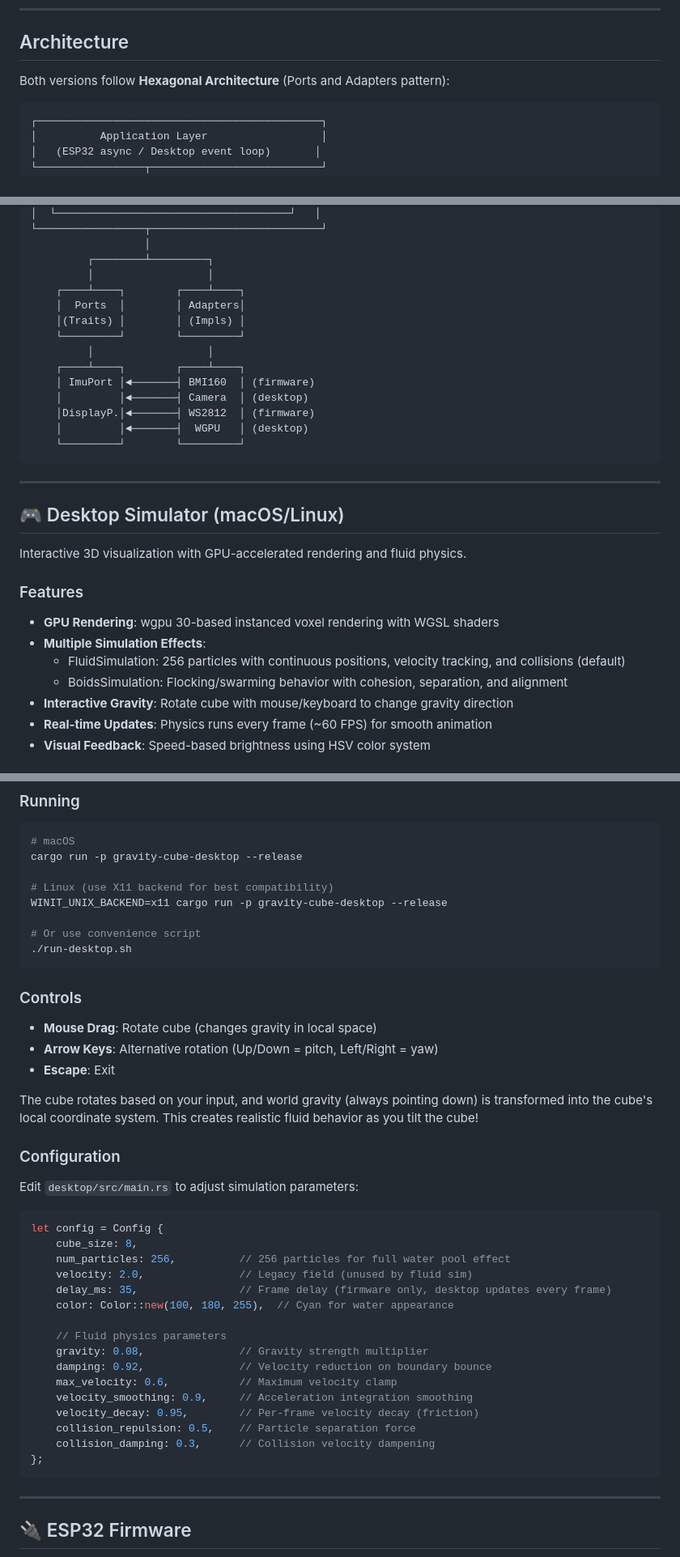
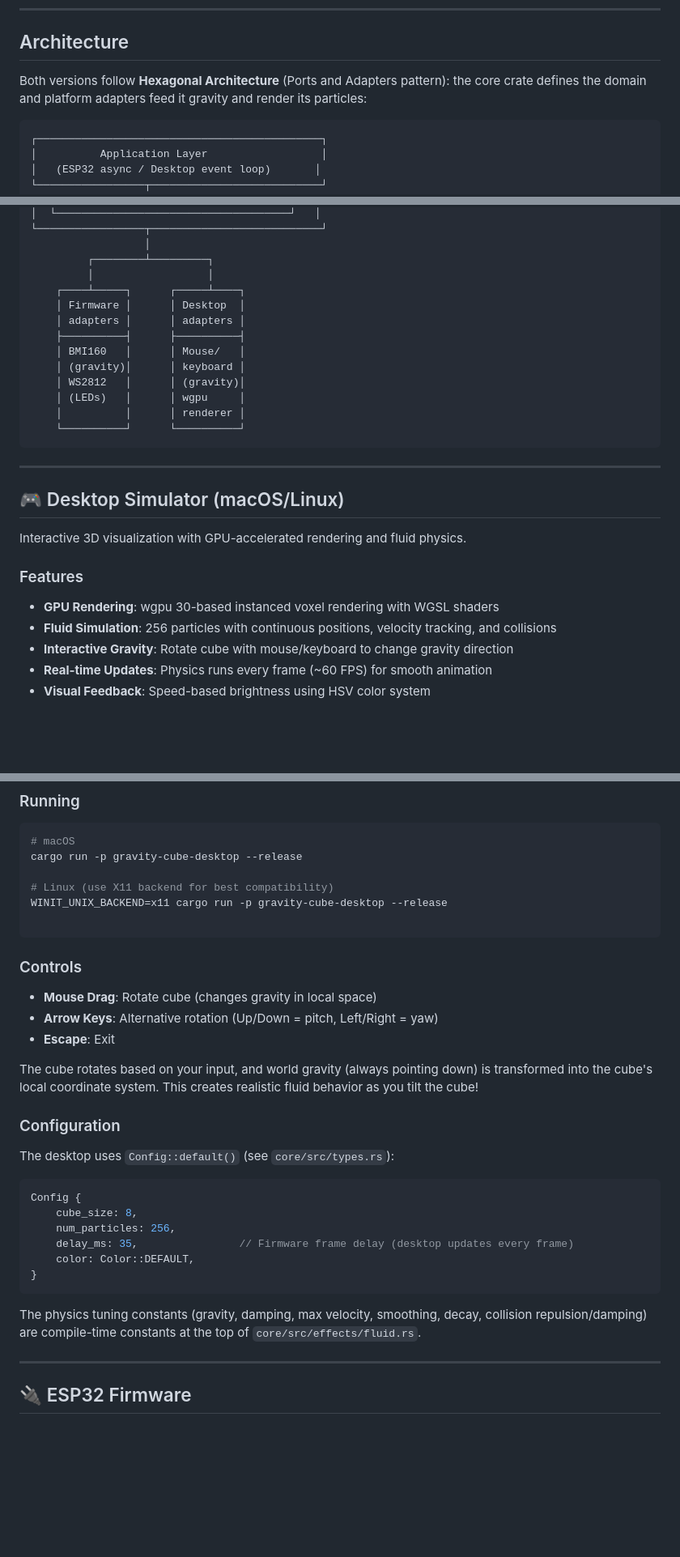
Before and after one commit to psytraxx/gravity-cube-rs, a Markdown page: README.md, 3 parts joined by grey strips. Shown at 81% size. Rendered like a GitHub page; blank space fills up the shorter version.

Commit message:
Remove stale references from README
Co-Authored-By: Claude Sonnet 5.5 <noreply@anthropic.com>

````diff
--- a/README.md
+++ b/README.md
@@ -45,7 +45,7 @@ gravity-cube-rs/
 
 ## Architecture
 
-Both versions follow **Hexagonal Architecture** (Ports and Adapters pattern):
+Both versions follow **Hexagonal Architecture** (Ports and Adapters pattern): the core crate defines the domain and platform adapters feed it gravity and render its particles:
 
 ```
 ┌─────────────────────────────────────────────┐
@@ -78,17 +78,16 @@ Both versions follow **Hexagonal Architecture** (Ports and Adapters pattern):
                   │
          ┌────────┴─────────┐
          │                  │
-    ┌────┴────┐        ┌────┴────┐
-    │  Ports  │        │ Adapters│
-    │(Traits) │        │ (Impls) │
-    └─────────┘        └─────────┘
-         │                  │
-    ┌────┴────┐        ┌────┴────┐
-    │ ImuPort │◄───────┤ BMI160  │ (firmware)
-    │         │◄───────┤ Camera  │ (desktop)
-    │DisplayP.│◄───────┤ WS2812  │ (firmware)
-    │         │◄───────┤  WGPU   │ (desktop)
-    └─────────┘        └─────────┘
+    ┌────┴─────┐      ┌─────┴────┐
+    │ Firmware │      │ Desktop  │
+    │ adapters │      │ adapters │
+    ├──────────┤      ├──────────┤
+    │ BMI160   │      │ Mouse/   │
+    │ (gravity)│      │ keyboard │
+    │ WS2812   │      │ (gravity)│
+    │ (LEDs)   │      │ wgpu     │
+    │          │      │ renderer │
+    └──────────┘      └──────────┘
 ```
 
 ---
@@ -100,9 +99,7 @@ Interactive 3D visualization with GPU-accelerated rendering and fluid physics.
 ### Features
 
 - **GPU Rendering**: wgpu 30-based instanced voxel rendering with WGSL shaders
-- **Multiple Simulation Effects**:
-  - FluidSimulation: 256 particles with continuous positions, velocity tracking, and collisions (default)
-  - BoidsSimulation: Flocking/swarming behavior with cohesion, separation, and alignment
+- **Fluid Simulation**: 256 particles with continuous positions, velocity tracking, and collisions
 - **Interactive Gravity**: Rotate cube with mouse/keyboard to change gravity direction
 - **Real-time Updates**: Physics runs every frame (~60 FPS) for smooth animation
 - **Visual Feedback**: Speed-based brightness using HSV color system
@@ -129,8 +126,6 @@ cargo run -p gravity-cube-desktop --release
 # Linux (use X11 backend for best compatibility)
 WINIT_UNIX_BACKEND=x11 cargo run -p gravity-cube-desktop --release
 
-# Or use convenience script
-./run-desktop.sh
 ```
 
 ### Controls
@@ -143,26 +138,18 @@ The cube rotates based on your input, and world gravity (always pointing down) i
 
 ### Configuration
 
-Edit `desktop/src/main.rs` to adjust simulation parameters:
+The desktop uses `Config::default()` (see `core/src/types.rs`):
 
 ```rust
-let config = Config {
+Config {
     cube_size: 8,
-    num_particles: 256,          // 256 particles for full water pool effect
-    velocity: 2.0,               // Legacy field (unused by fluid sim)
-    delay_ms: 35,                // Frame delay (firmware only, desktop updates every frame)
-    color: Color::new(100, 180, 255),  // Cyan for water appearance
+    num_particles: 256,
+    delay_ms: 35,                // Firmware frame delay (desktop updates every frame)
+    color: Color::DEFAULT,
+}
+```
 
-    // Fluid physics parameters
-    gravity: 0.08,               // Gravity strength multiplier
-    damping: 0.92,               // Velocity reduction on boundary bounce
-    max_velocity: 0.6,           // Maximum velocity clamp
-    velocity_smoothing: 0.9,     // Acceleration integration smoothing
-    velocity_decay: 0.95,        // Per-frame velocity decay (friction)
-    collision_repulsion: 0.5,    // Particle separation force
-    collision_damping: 0.3,      // Collision velocity dampening
-};
-```
+The physics tuning constants (gravity, damping, max velocity, smoothing, decay, collision repulsion/damping) are compile-time constants at the top of `core/src/effects/fluid.rs`.
 
 ---
 
````
Also changed, not shown: other parts of README.md (+3 -20 lines).
